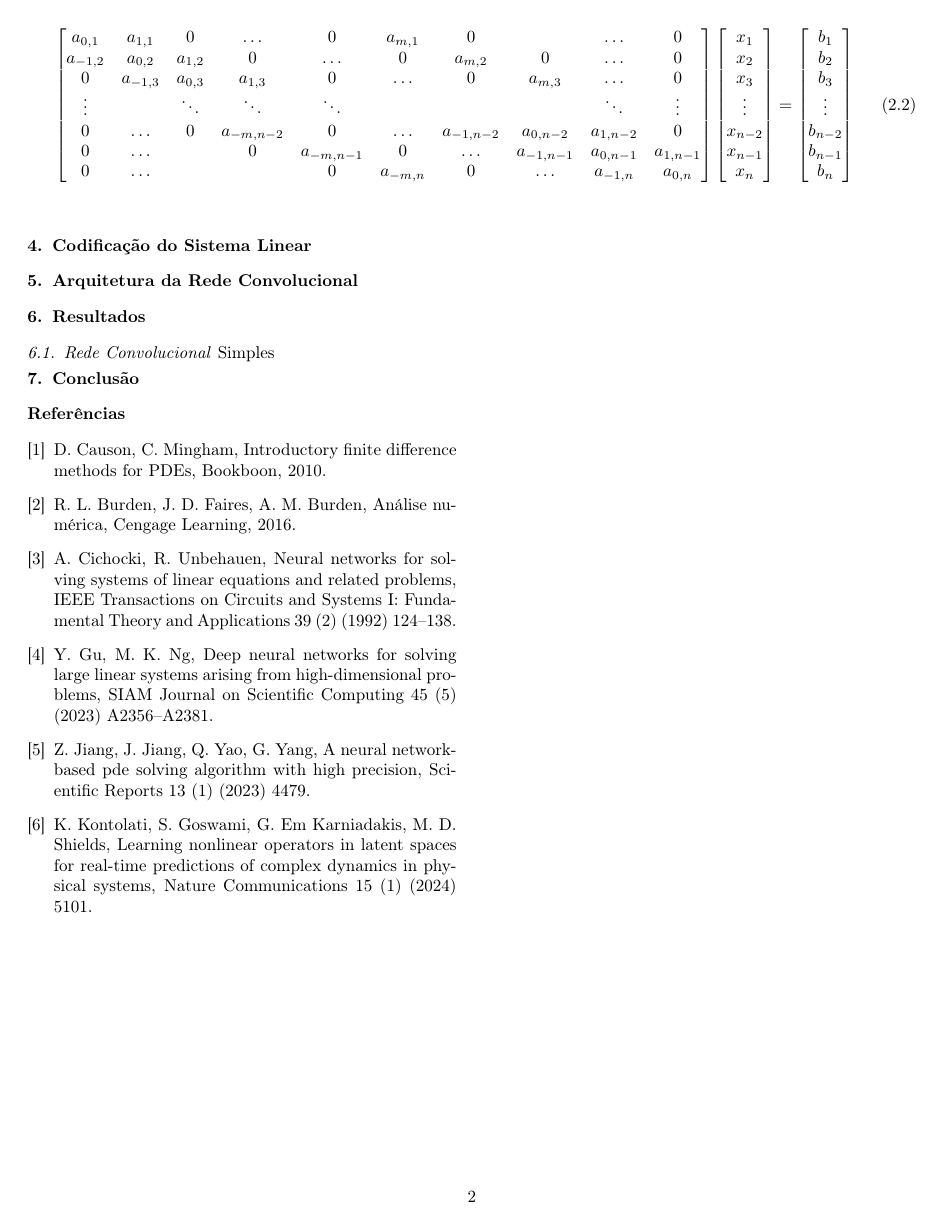
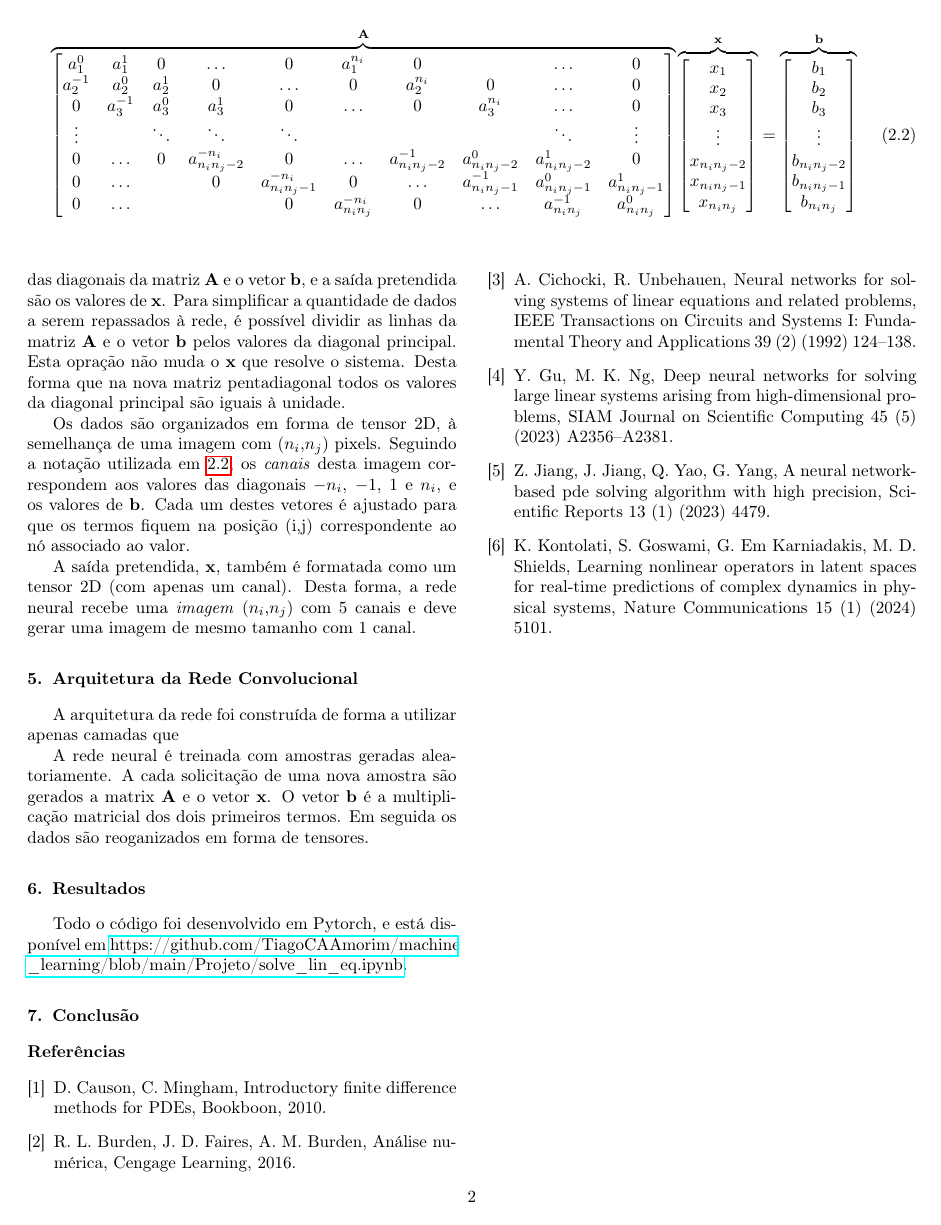
Before and after one commit to TiagoCAAmorim/machine_learning, a LaTeX paper (Projeto/Relatorio/Projeto.tex): page 2 of 2. Compiled offline with pdfLaTeX.

Commit message:
Report intro

```diff
--- a/Projeto/Relatorio/Projeto.tex
+++ b/Projeto/Relatorio/Projeto.tex
@@ -251,34 +251,37 @@
 
     \begin{figure*}
         \begin{equation}
+            \overbrace{
             \begin{bmatrix}
-                a_{0,1}    & a_{1,1}    & 0       & \ldots  & 0      & a_{m,1}   & 0       &         & \ldots    &  0      \\
-                a_{-1,2}   & a_{0,2}    & a_{1,2} & 0       & \ldots & 0         & a_{m,2} & 0       & \ldots    &  0      \\
-                0          & a_{-1,3}   & a_{0,3} & a_{1,3} & 0      & \ldots    & 0       & a_{m,3} & \ldots    & 0       \\
+                a^0_1    & a^1_1    & 0       & \ldots  & 0      & a^{n_i}_1   & 0       &         & \ldots    &  0      \\
+                a^{-1}_2   & a^0_2    & a^1_2 & 0       & \ldots & 0         & a^{n_i}_2 & 0       & \ldots    &  0      \\
+                0          & a^{-1}_3   & a^0_3 & a^1_3 & 0      & \ldots    & 0       & a^{n_i}_3 & \ldots    & 0       \\
                 \vdots     &            & \ddots  & \ddots  & \ddots &           &         &         & \ddots    & \vdots  \\
-                0          & \ldots     & 0      & a_{-m,n-2}  & 0       & \ldots  & a_{-1,n-2}  & a_{0,n-2} & a_{1,n-2} & 0 \\
-                0          & \ldots     &         & 0      & a_{-m,n-1}  & 0       & \ldots  & a_{-1,n-1}  & a_{0,n-1} & a_{1,n-1} \\
-                0          & \ldots     &         &         & 0      & a_{-m,n}  & 0       & \ldots  & a_{-1,n}  & a_{0,n} \\
-            \end{bmatrix}
+                0          & \ldots     & 0      & a^{-n_i}_{n_in_j-2}  & 0       & \ldots  & a^{-1}_{n_in_j-2}  & a^0_{n_in_j-2} & a^1_{n_in_j-2} & 0 \\
+                0          & \ldots     &         & 0      & a^{-n_i}_{n_in_j-1}  & 0       & \ldots  & a^{-1}_{n_in_j-1}  & a^0_{n_in_j-1} & a^1_{n_in_j-1} \\
+                0          & \ldots     &         &         & 0      & a^{-n_i}_{n_in_j}  & 0       & \ldots  & a^{-1}_{n_in_j}  & a^0_{n_in_j} \\
+            \end{bmatrix}}^\textbf{A}
+            \overbrace{
             \begin{bmatrix}
                 x_1 \\
                 x_2 \\
                 x_3 \\
                 \vdots \\
-                x_{n-2} \\
-                x_{n-1} \\
-                x_{n} \\
-            \end{bmatrix}
+                x_{n_in_j-2} \\
+                x_{n_in_j-1} \\
+                x_{n_in_j} \\
+            \end{bmatrix}}^\textbf{x}
             =
+            \overbrace{
             \begin{bmatrix}
                 b_1 \\
                 b_2 \\
                 b_3 \\
                 \vdots \\
-                b_{n-2} \\
-                b_{n-1} \\
-                b_{n} \\
-            \end{bmatrix}
+                b_{n_in_j-2} \\
+                b_{n_in_j-1} \\
+                b_{n_in_j} \\
+            \end{bmatrix}}^\textbf{b}
             \label{eq:sistema}
         \end{equation}
     \end{figure*}
@@ -294,16 +297,25 @@
 
 \section{Codificação do Sistema Linear}
 
+    O objetivo da rede é resolver um problema do tipo $\textbf{Ax}=\textbf{b}$. Cada amostra da base de dados são os valores das diagonais da matriz $\textbf{A}$ e o vetor $\textbf{b}$, e a saída pretendida são os valores de $\textbf{x}$. Para simplificar a quantidade de dados a serem repassados à rede, é possível dividir as linhas da matriz $\textbf{A}$ e o vetor $\textbf{b}$ pelos valores da diagonal principal. Esta opração não muda o $\textbf{x}$ que resolve o sistema. Desta forma que na nova matriz pentadiagonal todos os valores da diagonal principal são iguais à unidade.
+
+    Os dados são organizados em forma de tensor 2D, à semelhança de uma imagem com ($n_i$,$n_j$) pixels. Seguindo a notação utilizada em \ref{eq:sistema}, os \emph{canais} desta imagem correspondem aos valores das diagonais $-n_i$, $-1$, $1$ e $n_i$, e os valores de $\textbf{b}$. Cada um destes vetores é ajustado para que os termos fiquem na posição (i,j) correspondente ao nó associado ao valor.
+
+    A saída pretendida, $\textbf{x}$, também é formatada como um tensor 2D (com apenas um canal). Desta forma, a rede neural recebe uma \emph{imagem} ($n_i$,$n_j$) com 5 canais e deve gerar uma imagem de mesmo tamanho com 1 canal.
 
 \section{Arquitetura da Rede Convolucional}
 
+    A arquitetura da rede foi construída de forma a utilizar apenas camadas que
+
+    A rede neural é treinada com amostras geradas aleatoriamente. A cada solicitação de uma nova amostra são gerados a matrix $\textbf{A}$ e o vetor $\textbf{x}$. O vetor $\textbf{b}$ é a multiplicação matricial dos dois primeiros termos. Em seguida os dados são reoganizados em forma de tensores.
 
 \section{Resultados}
 
 
 
-    \subsection{Rede Convolucional \emph{Simples}}
 
+
+    Todo o código foi desenvolvido em Pytorch, e está disponível em \href{https://github.com/TiagoCAAmorim/machine\_learning/blob/main/Projeto/solve_lin_eq.ipynb}{https://github.com/TiagoCAAmorim/machine \_learning/blob/main/Projeto/solve\_lin\_eq.ipynb}.
 
 
     \section{Conclusão}
```
Also changed, not shown: Projeto/Relatorio/Projeto.pdf, Projeto/Relatorio/Projeto.tex (4 more changed lines).
